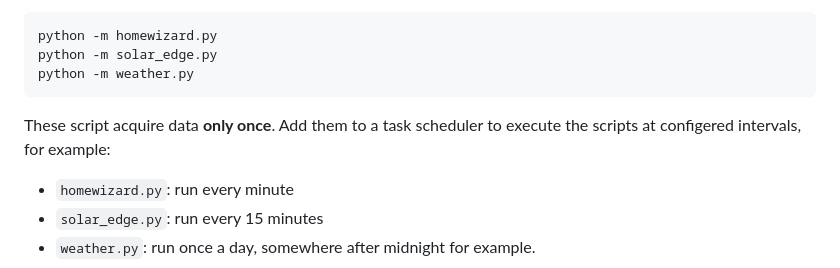
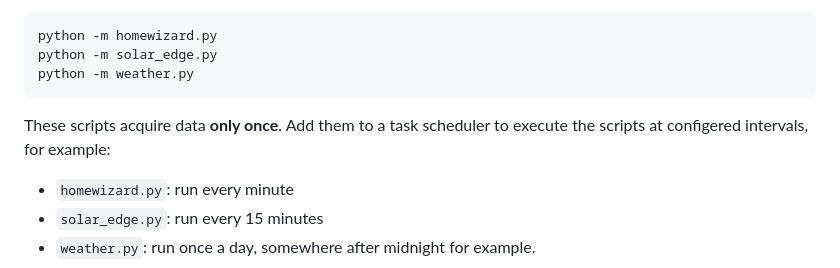
Before and after one commit to gerbenkaas/homenergy, a Markdown page: README.md, the part around the change. Drawn GitHub-style.

````diff
--- a/README.md
+++ b/README.md
@@ -38,7 +38,7 @@ python -m solar_edge.py
 python -m weather.py
 ```
 
-These script acquire data <strong>only once</strong>. Add them to a task scheduler to execute the scripts at configered intervals, for example:
+These scripts acquire data <strong>only once</strong>. Add them to a task scheduler to execute the scripts at configered intervals, for example:
 - <code>homewizard.py</code>: run every minute
 - <code>solar_edge.py</code>: run every 15 minutes
 - <code>weather.py</code>: run once a day, somewhere after midnight for example.
````
